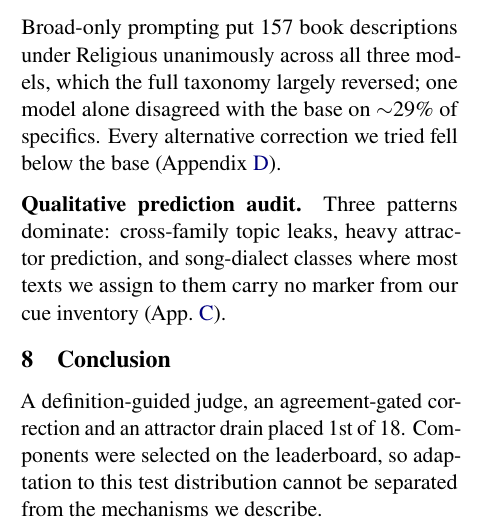
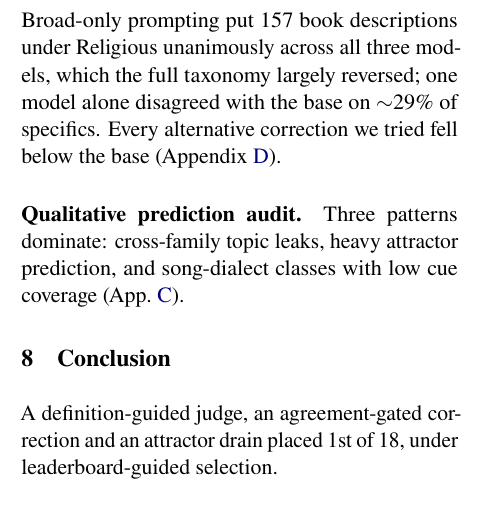
Before and after one commit to Hassn11q/thakaa-aragenre-2026, a LaTeX paper (paper/aragenre_thaka.tex): part of one column of page 4 of 12, cut so that both start at the same text. Compiled offline with LuaLaTeX.

Commit message:
fix: restore the four-page body

```diff
--- a/paper/aragenre_thaka.tex
+++ b/paper/aragenre_thaka.tex
@@ -350,13 +350,12 @@ $\sim$29\% of specifics. Every alternative correction we tried fell below the ba
 (Appendix~\ref{app:negative}).
 
 \paragraph{Qualitative prediction audit.} Three patterns dominate: cross-family topic leaks,
-heavy attractor prediction, and song-dialect classes where most texts we assign to them carry
-no marker from our cue inventory (App.~\ref{app:errors}).
+heavy attractor prediction, and song-dialect classes with low cue coverage
+(App.~\ref{app:errors}).
 
 \section{Conclusion}
 A definition-guided judge, an agreement-gated correction and an attractor drain placed 1st of
-18. Components were selected on the leaderboard, so adaptation to this test distribution cannot
-be separated from the mechanisms we describe.
+18, under leaderboard-guided selection.
 
 \section*{Limitations}
 
```
Also changed, not shown: paper/aragenre_thaka.pdf.
